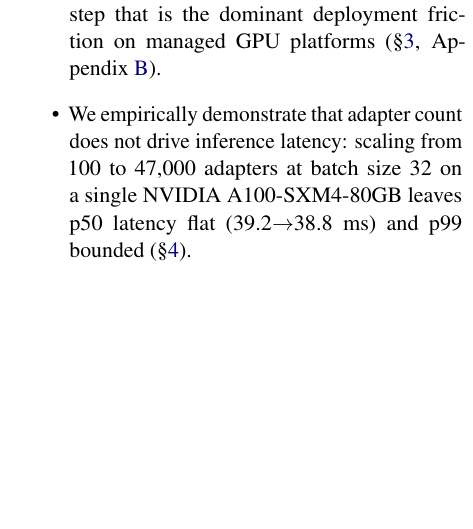
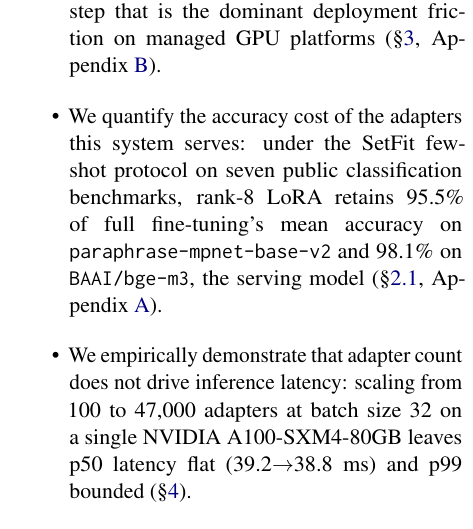
Before and after one commit to ashutoshrdwivedi/lora_scaling, a LaTeX paper (paper/main.tex): part of one column of page 2 of 10, cut so that both start at the same text, the shorter picture padded with empty space. Compiled offline with pdfLaTeX.

Commit message:
added the contibution : setfit lora accuracy

```diff
--- a/paper/main.tex
+++ b/paper/main.tex
@@ -175,6 +175,14 @@ Appendix~\ref{sec:deployment}.
     custom-kernel build step that is the dominant deployment friction
     on managed GPU platforms (\S\ref{sec:system},
     Appendix~\ref{sec:deployment}).
+
+  \item We quantify the accuracy cost of the adapters this system
+    serves: under the SetFit few-shot protocol on seven public
+    classification benchmarks, rank-\HeadlineRank{} LoRA retains
+    \SetfitRetainsPct\% of full fine-tuning's mean accuracy on
+    \texttt{paraphrase-mpnet-base-v2} and \SetfitBgeRetainsPct\% on
+    \texttt{BAAI/bge-m3}, the serving model
+    (\S\ref{sec:background_lora}, Appendix~\ref{app:accuracy}).
 
   \item We empirically demonstrate that adapter count does not drive
     inference latency: scaling from 100 to \HeadlineCapacity{} adapters at batch
```
